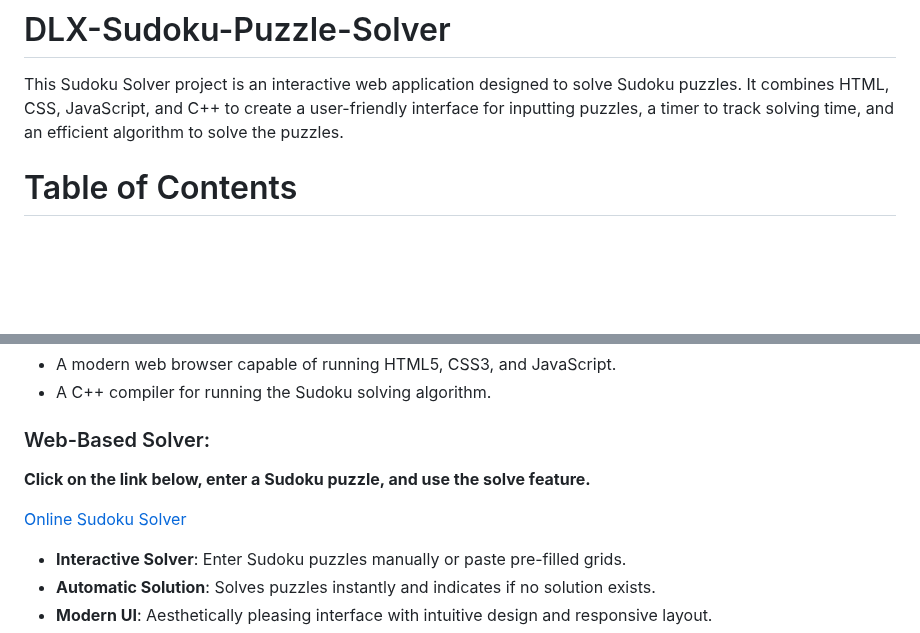
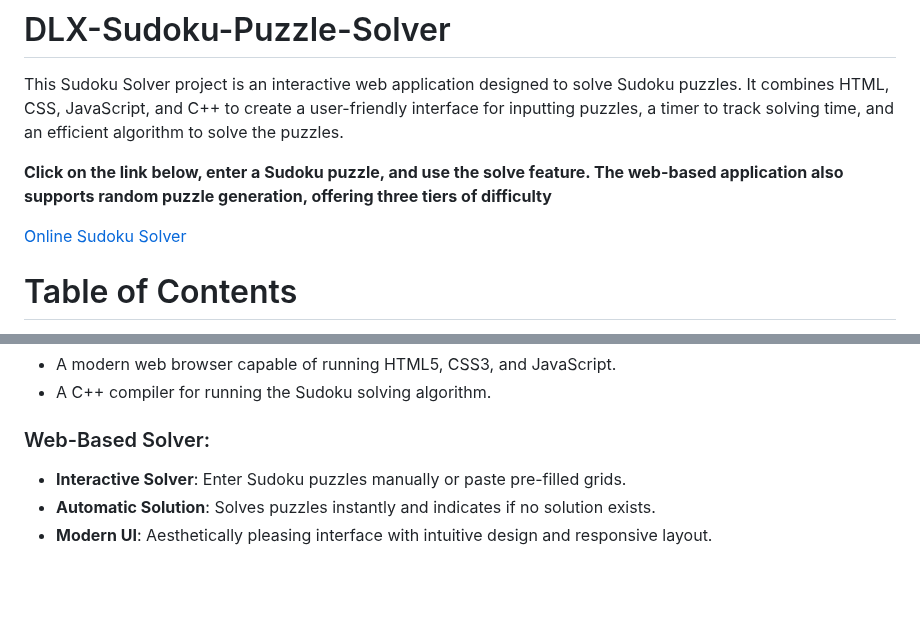
Before and after one commit to danieldotwav/DLX-Sudoku-Puzzle-Solver, a Markdown page: README.md, 2 parts joined by grey strips. Rendered like a GitHub page; blank space fills up the shorter version.

```diff
--- a/README.md
+++ b/README.md
@@ -1,6 +1,10 @@
 # DLX-Sudoku-Puzzle-Solver
 
 This Sudoku Solver project is an interactive web application designed to solve Sudoku puzzles. It combines HTML, CSS, JavaScript, and C++ to create a user-friendly interface for inputting puzzles, a timer to track solving time, and an efficient algorithm to solve the puzzles.
+
+**Click on the link below, enter a Sudoku puzzle, and use the solve feature. The web-based application also supports random puzzle generation, offering three tiers of difficulty**
+
+[Online Sudoku Solver](https://danieldotwav.github.io/DLX-Sudoku-Puzzle-Solver/)
 
 # Table of Contents
 1. [Introduction](#introduction)
@@ -48,9 +52,6 @@ This repository contains the DLX Sudoku Solver, an advanced Sudoku puzzle solver
 - A C++ compiler for running the Sudoku solving algorithm.
 
 ### Web-Based Solver:
-**Click on the link below, enter a Sudoku puzzle, and use the solve feature.**
-
-[Online Sudoku Solver](https://danieldotwav.github.io/DLX-Sudoku-Puzzle-Solver/)
 
 - **Interactive Solver**: Enter Sudoku puzzles manually or paste pre-filled grids.
 - **Automatic Solution**: Solves puzzles instantly and indicates if no solution exists.
```
